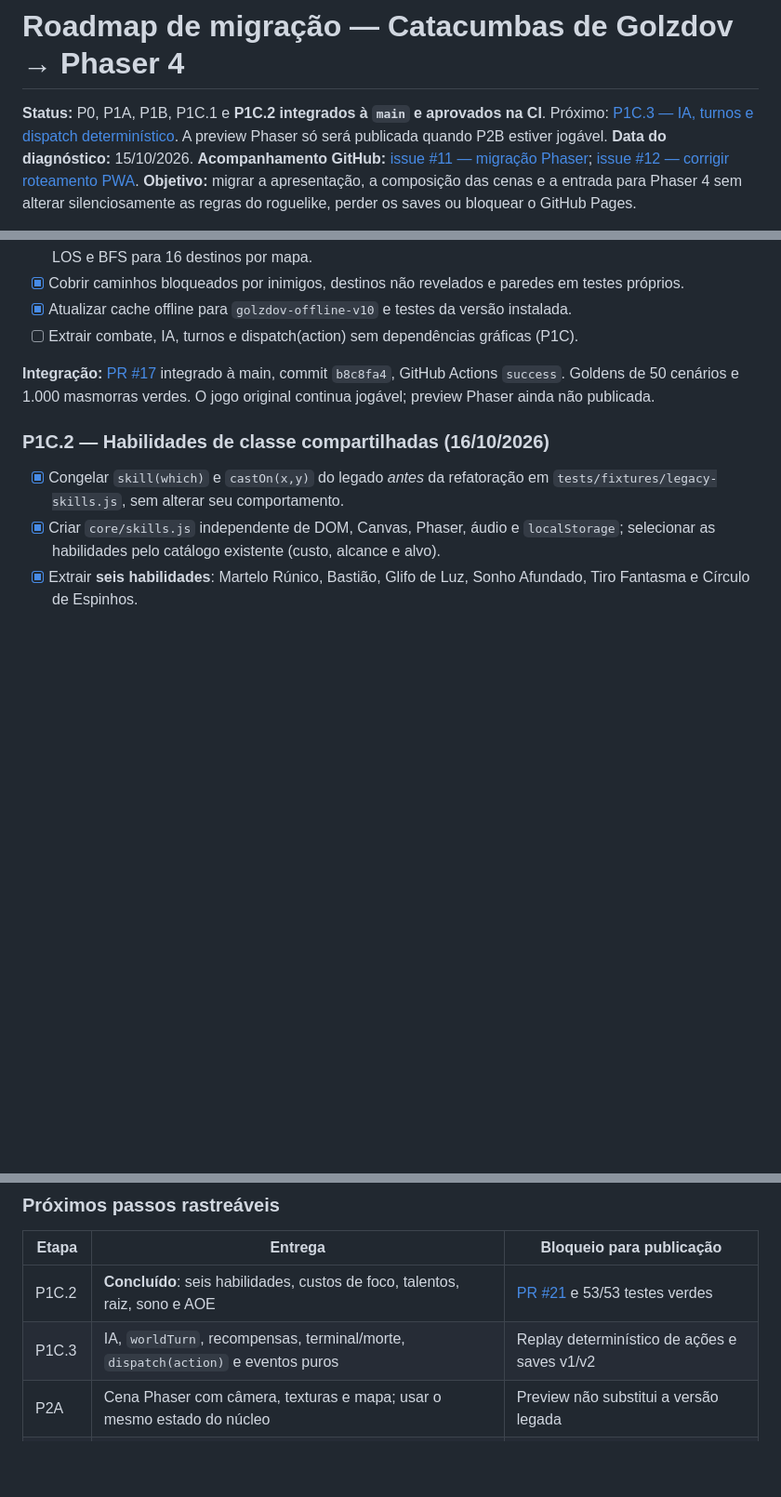
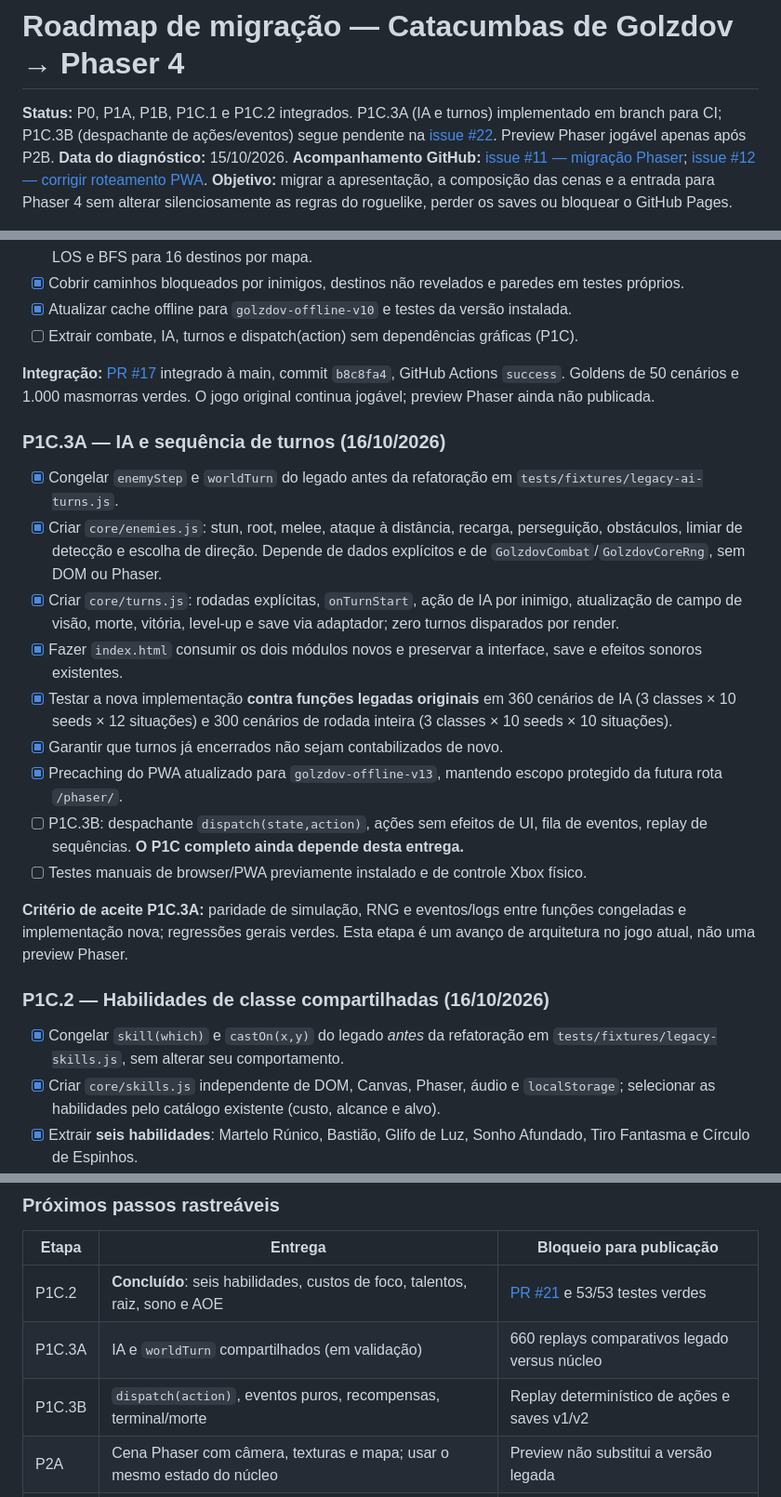
Before and after one commit to pedromaintenance/catacumbas-de-golzdov, a Markdown page: docs/ROADMAP_PHASER.md, 3 parts joined by grey strips. Shown at 93% size. Rendered like a GitHub page; blank space fills up the shorter version.

Commit message:
docs(phaser): registrar P1C.3A IA e turnos, paridade e próxima fase

```diff
--- a/docs/ROADMAP_PHASER.md
+++ b/docs/ROADMAP_PHASER.md
@@ -1,6 +1,6 @@
 # Roadmap de migração — Catacumbas de Golzdov → Phaser 4
 
-**Status:** P0, P1A, P1B, P1C.1 e **P1C.2 integrados à `main` e aprovados na CI**. Próximo: [P1C.3 — IA, turnos e dispatch determinístico](https://github.com/pedromaintenance/catacumbas-de-golzdov/issues/22). A preview Phaser só será publicada quando P2B estiver jogável.
+**Status:** P0, P1A, P1B, P1C.1 e P1C.2 integrados. P1C.3A (IA e turnos) implementado em branch para CI; P1C.3B (despachante de ações/eventos) segue pendente na [issue #22](https://github.com/pedromaintenance/catacumbas-de-golzdov/issues/22). Preview Phaser jogável apenas após P2B.
 **Data do diagnóstico:** 15/10/2026.
 **Acompanhamento GitHub:** [issue #11 — migração Phaser](https://github.com/pedromaintenance/catacumbas-de-golzdov/issues/11); [issue #12 — corrigir roteamento PWA](https://github.com/pedromaintenance/catacumbas-de-golzdov/issues/12).
 **Objetivo:** migrar a apresentação, a composição das cenas e a entrada para Phaser 4 sem alterar silenciosamente as regras do roguelike, perder os saves ou bloquear o GitHub Pages.
@@ -163,6 +163,20 @@ docs/
 - [ ] Extrair combate, IA, turnos e dispatch(action) sem dependências gráficas (P1C).
 
 **Integração:** [PR #17](https://github.com/pedromaintenance/catacumbas-de-golzdov/pull/17) integrado à main, commit `b8c8fa4`, GitHub Actions `success`. Goldens de 50 cenários e 1.000 masmorras verdes. O jogo original continua jogável; preview Phaser ainda não publicada.
+### P1C.3A — IA e sequência de turnos (16/10/2026)
+
+- [x] Congelar `enemyStep` e `worldTurn` do legado antes da refatoração em `tests/fixtures/legacy-ai-turns.js`.
+- [x] Criar `core/enemies.js`: stun, root, melee, ataque à distância, recarga, perseguição, obstáculos, limiar de detecção e escolha de direção. Depende de dados explícitos e de `GolzdovCombat`/`GolzdovCoreRng`, sem DOM ou Phaser.
+- [x] Criar `core/turns.js`: rodadas explícitas, `onTurnStart`, ação de IA por inimigo, atualização de campo de visão, morte, vitória, level-up e save via adaptador; zero turnos disparados por render.
+- [x] Fazer `index.html` consumir os dois módulos novos e preservar a interface, save e efeitos sonoros existentes.
+- [x] Testar a nova implementação **contra funções legadas originais** em 360 cenários de IA (3 classes × 10 seeds × 12 situações) e 300 cenários de rodada inteira (3 classes × 10 seeds × 10 situações).
+- [x] Garantir que turnos já encerrados não sejam contabilizados de novo.
+- [x] Precaching do PWA atualizado para `golzdov-offline-v13`, mantendo escopo protegido da futura rota `/phaser/`.
+- [ ] P1C.3B: despachante `dispatch(state,action)`, ações sem efeitos de UI, fila de eventos, replay de sequências. **O P1C completo ainda depende desta entrega.**
+- [ ] Testes manuais de browser/PWA previamente instalado e de controle Xbox físico.
+
+**Critério de aceite P1C.3A:** paridade de simulação, RNG e eventos/logs entre funções congeladas e implementação nova; regressões gerais verdes. Esta etapa é um avanço de arquitetura no jogo atual, não uma preview Phaser.
+
 ### P1C.2 — Habilidades de classe compartilhadas (16/10/2026)
 
 - [x] Congelar `skill(which)` e `castOn(x,y)` do legado *antes* da refatoração em `tests/fixtures/legacy-skills.js`, sem alterar seu comportamento.
@@ -195,7 +209,8 @@ docs/
 | Etapa | Entrega | Bloqueio para publicação |
 | --- | --- | --- |
 | P1C.2 | **Concluído**: seis habilidades, custos de foco, talentos, raiz, sono e AOE | [PR #21](https://github.com/pedromaintenance/catacumbas-de-golzdov/pull/21) e 53/53 testes verdes |
-| P1C.3 | IA, `worldTurn`, recompensas, terminal/morte, `dispatch(action)` e eventos puros | Replay determinístico de ações e saves v1/v2 |
+| P1C.3A | IA e `worldTurn` compartilhados (em validação) | 660 replays comparativos legado versus núcleo |
+| P1C.3B | `dispatch(action)`, eventos puros, recompensas, terminal/morte | Replay determinístico de ações e saves v1/v2 |
 | P2A | Cena Phaser com câmera, texturas e mapa; usar o mesmo estado do núcleo | Preview não substitui a versão legada |
 | P2B | Movimento, combate básico, HUD, controle e save isolado na preview | Primeira build realmente jogável em `/phaser/` |
 | P3–P6 | Paridade completa, UI/polimento, PWA e lançamento | Playtests reais e plano de rollback |
```
Also changed, not shown: other parts of docs/ROADMAP_PHASER.md (+1 -1 lines).
